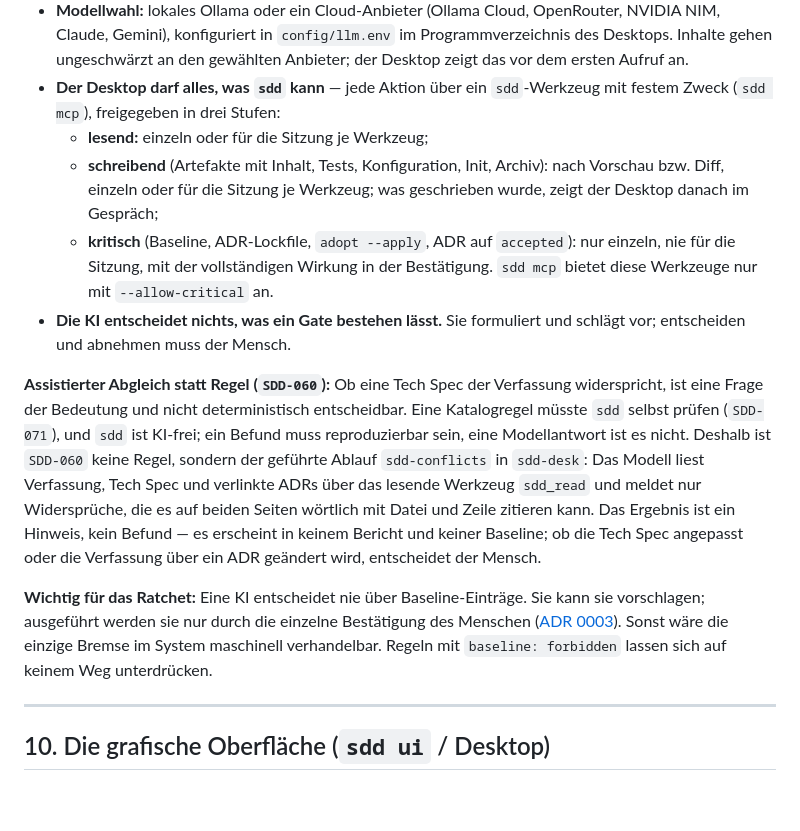
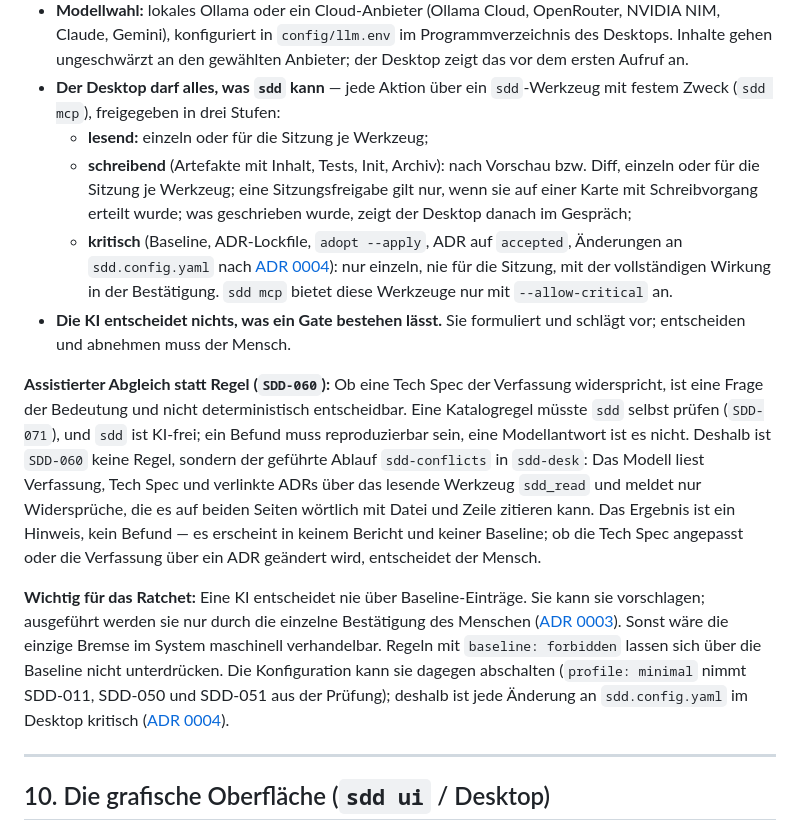
Before and after one commit to Zheng-Bote/sdd_studio, a Markdown page: docs/sdd_konzept.md, the part around the change. Rendered like a GitHub page; blank space fills up the shorter version.

Commit message:
docs: accept ADR 0004, concept section 9.6 follows it
The user accepted ADR 0004: every change of sdd.config.yaml in the desk
is a critical action. Concept 9.6 moves configuration from the write to
the critical tier, notes that a session approval for writes holds only
when granted on a write card (desk-approval-scope), and corrects the
claim that baseline: forbidden rules cannot be suppressed in any way:
profile: minimal switches off SDD-011, SDD-050 and SDD-051.

Co-Authored-By: Claude Opus 5.5 <noreply@anthropic.com>

```diff
--- a/docs/sdd_konzept.md
+++ b/docs/sdd_konzept.md
@@ -724,13 +724,13 @@ Diese Liste steht **nur hier** und im Handbuch; andere Abschnitte verweisen dara
 - **Modellwahl:** lokales Ollama oder ein Cloud-Anbieter (Ollama Cloud, OpenRouter, NVIDIA NIM, Claude, Gemini), konfiguriert in `config/llm.env` im Programmverzeichnis des Desktops. Inhalte gehen ungeschwärzt an den gewählten Anbieter; der Desktop zeigt das vor dem ersten Aufruf an.
 - **Der Desktop darf alles, was `sdd` kann** — jede Aktion über ein `sdd`-Werkzeug mit festem Zweck (`sdd mcp`), freigegeben in drei Stufen:
   - **lesend:** einzeln oder für die Sitzung je Werkzeug;
-  - **schreibend** (Artefakte mit Inhalt, Tests, Konfiguration, Init, Archiv): nach Vorschau bzw. Diff, einzeln oder für die Sitzung je Werkzeug; was geschrieben wurde, zeigt der Desktop danach im Gespräch;
-  - **kritisch** (Baseline, ADR-Lockfile, `adopt --apply`, ADR auf `accepted`): nur einzeln, nie für die Sitzung, mit der vollständigen Wirkung in der Bestätigung. `sdd mcp` bietet diese Werkzeuge nur mit `--allow-critical` an.
+  - **schreibend** (Artefakte mit Inhalt, Tests, Init, Archiv): nach Vorschau bzw. Diff, einzeln oder für die Sitzung je Werkzeug; eine Sitzungsfreigabe gilt nur, wenn sie auf einer Karte mit Schreibvorgang erteilt wurde; was geschrieben wurde, zeigt der Desktop danach im Gespräch;
+  - **kritisch** (Baseline, ADR-Lockfile, `adopt --apply`, ADR auf `accepted`, Änderungen an `sdd.config.yaml` nach [ADR 0004](adr/0004-konfiguration-aendern-ist-kritisch.md)): nur einzeln, nie für die Sitzung, mit der vollständigen Wirkung in der Bestätigung. `sdd mcp` bietet diese Werkzeuge nur mit `--allow-critical` an.
 - **Die KI entscheidet nichts, was ein Gate bestehen lässt.** Sie formuliert und schlägt vor; entscheiden und abnehmen muss der Mensch.
 
 **Assistierter Abgleich statt Regel (`SDD-060`):** Ob eine Tech Spec der Verfassung widerspricht, ist eine Frage der Bedeutung und nicht deterministisch entscheidbar. Eine Katalogregel müsste `sdd` selbst prüfen (`SDD-071`), und `sdd` ist KI-frei; ein Befund muss reproduzierbar sein, eine Modellantwort ist es nicht. Deshalb ist `SDD-060` keine Regel, sondern der geführte Ablauf `sdd-conflicts` in `sdd-desk`: Das Modell liest Verfassung, Tech Spec und verlinkte ADRs über das lesende Werkzeug `sdd_read` und meldet nur Widersprüche, die es auf beiden Seiten wörtlich mit Datei und Zeile zitieren kann. Das Ergebnis ist ein Hinweis, kein Befund — es erscheint in keinem Bericht und keiner Baseline; ob die Tech Spec angepasst oder die Verfassung über ein ADR geändert wird, entscheidet der Mensch.
 
-**Wichtig für das Ratchet:** Eine KI entscheidet nie über Baseline-Einträge. Sie kann sie vorschlagen; ausgeführt werden sie nur durch die einzelne Bestätigung des Menschen ([ADR 0003](adr/0003-ki-desktop-darf-alle-sdd-aktionen-mit-freigabe.md)). Sonst wäre die einzige Bremse im System maschinell verhandelbar. Regeln mit `baseline: forbidden` lassen sich auf keinem Weg unterdrücken.
+**Wichtig für das Ratchet:** Eine KI entscheidet nie über Baseline-Einträge. Sie kann sie vorschlagen; ausgeführt werden sie nur durch die einzelne Bestätigung des Menschen ([ADR 0003](adr/0003-ki-desktop-darf-alle-sdd-aktionen-mit-freigabe.md)). Sonst wäre die einzige Bremse im System maschinell verhandelbar. Regeln mit `baseline: forbidden` lassen sich über die Baseline nicht unterdrücken. Die Konfiguration kann sie dagegen abschalten (`profile: minimal` nimmt SDD-011, SDD-050 und SDD-051 aus der Prüfung); deshalb ist jede Änderung an `sdd.config.yaml` im Desktop kritisch ([ADR 0004](adr/0004-konfiguration-aendern-ist-kritisch.md)).
 
 ---
 
```
Also changed, not shown: docs/adr/0004-konfiguration-aendern-ist-kritisch.md (+1 -1 lines).
